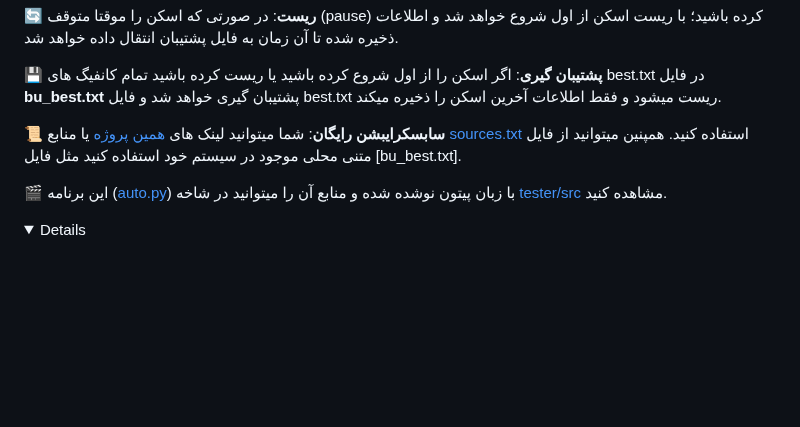
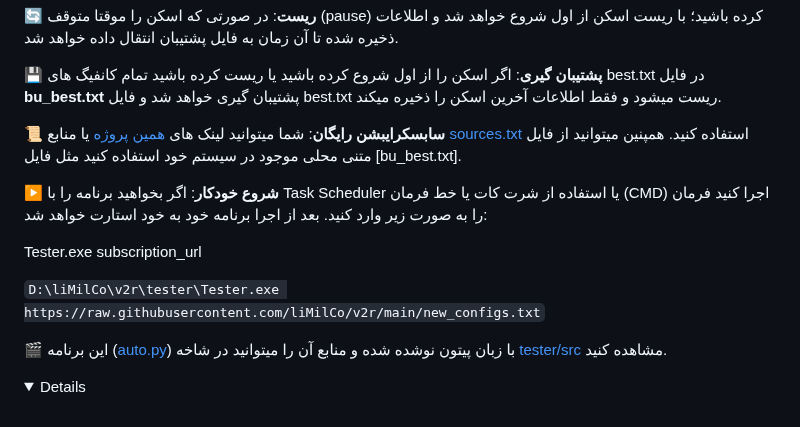
Before and after one commit to liMilCo/v2r, a Markdown page: tester/README.md, the part around the change. Rendered like a GitHub page; folded sections open; blank space fills up the shorter version.

Commit message:
راهنمای پروکسی یاب 🕵

```diff
--- a/tester/README.md
+++ b/tester/README.md
@@ -29,6 +29,14 @@
 
 📜 **سابسکرایبشن رایگان**: شما میتوانید لینک های [همین پروژه](https://limilco.github.io/v2r/) یا منابع [sources.txt](https://github.com/liMilCo/v2r/blob/main/%40/sources.txt) استفاده کنید. همپنین میتوانید از فایل متنی محلی موجود در سیستم خود استفاده کنید مثل فایل [bu_best.txt].
 
+▶️ **شروع خودکار**: اگر بخواهید برنامه را با Task Scheduler یا استفاده از شرت کات یا خط فرمان (CMD) اجرا کنید فرمان را به صورت زیر وارد کنید. بعد از اجرا برنامه خود به خود استارت خواهد شد:
+
+Tester.exe subscription_url
+
+`
+D:\liMilCo\v2r\tester\Tester.exe https://raw.githubusercontent.com/liMilCo/v2r/main/new_configs.txt
+`
+
 🎬 این برنامه ([auto.py](https://github.com/liMilCo/v2r/blob/main/tester/src/auto.py)) با زبان پیتون نوشده شده و منابع آن را میتوانید در شاخه [tester/src](https://github.com/liMilCo/v2r/tree/main/tester/src) مشاهده کنید.
 
 
```
